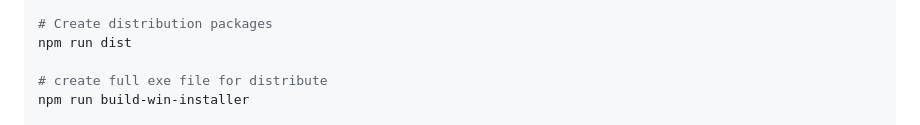
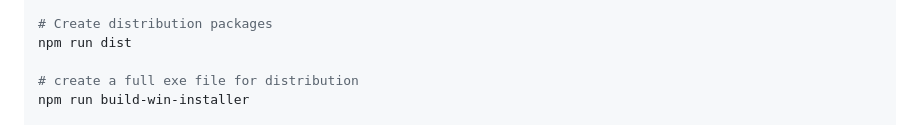
Before and after one commit to phrubel/eye-rest-app, a Markdown page: README.md, the part around one of its changes. Rendered like a GitHub page.

```diff
--- a/README.md
+++ b/README.md
@@ -41,6 +44,6 @@ npm run build
 # Create distribution packages
 npm run dist
 
-# create full exe file for distribute
+# create a full exe file for distribution
 npm run build-win-installer
 
```
Also changed, not shown: other parts of README.md (+5 -1 lines).
